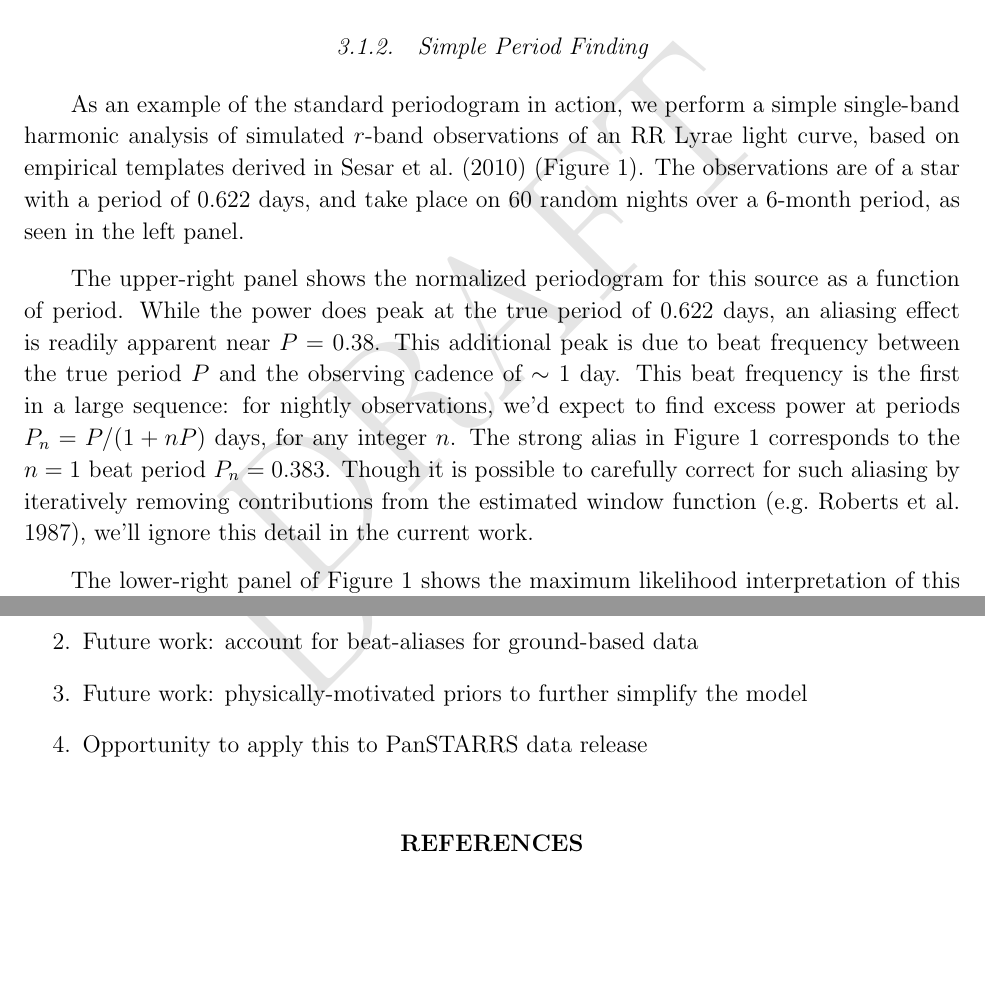
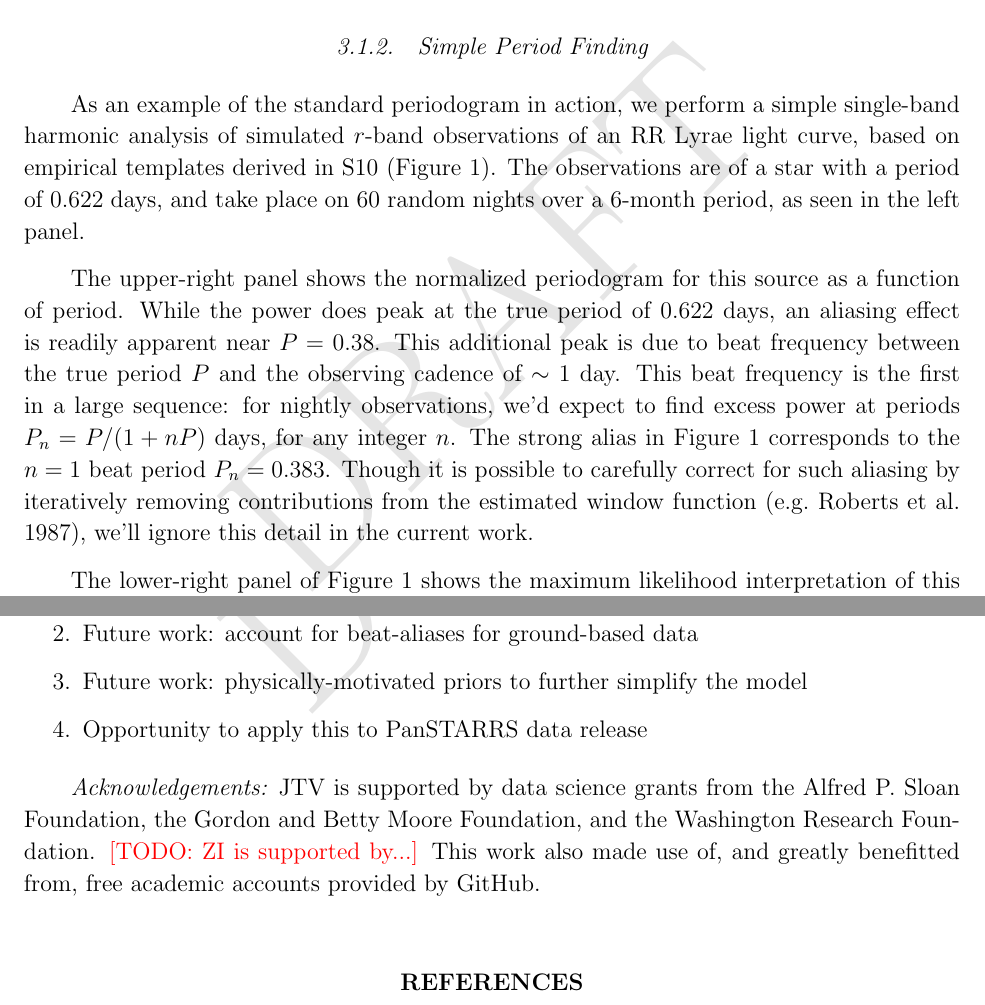
Before and after one commit to jakevdp/multiband_LS, a LaTeX paper (writeup/paper.tex): two parts of pages 6 and 19 of 27, joined at a grey line, cut so that both start at the same text, the shorter picture padded with empty space. Compiled offline with pdfLaTeX.

Commit message:
add acknowledgments

```diff
--- a/writeup/paper.tex
+++ b/writeup/paper.tex
@@ -266,7 +266,7 @@ We note that this expression is equivalent to \eq{LombScargle} in the homoscedas
   \figlabel{basic_example}
 \end{figure}
 
-As an example of the standard periodogram in action, we perform a simple single-band harmonic analysis of simulated $r$-band observations of an RR Lyrae light curve, based on empirical templates derived in \citet{Sesar2010} (\fig{basic_example}). The observations are of a star with a period of 0.622 days, and take place on 60 random nights over a 6-month period, as seen in the left panel.
+As an example of the standard periodogram in action, we perform a simple single-band harmonic analysis of simulated $r$-band observations of an RR Lyrae light curve, based on empirical templates derived in S10 (\fig{basic_example}). The observations are of a star with a period of 0.622 days, and take place on 60 random nights over a 6-month period, as seen in the left panel.
 
 The upper-right panel shows the normalized periodogram for this source as a function of period. While the power does peak at the true period of 0.622 days, an aliasing effect is readily apparent near $P=0.38$. This additional peak is due to beat frequency between the true period $P$ and the observing cadence of $\sim 1$ day. This beat frequency is the first in a large sequence: for nightly observations, we'd expect to find excess power at periods $P_n = P / (1 + nP)$ days, for any integer $n$. The strong alias in \fig{basic_example} corresponds to the $n=1$ beat period $P_n=0.383$. Though it is possible to carefully correct for such aliasing by iteratively removing contributions from the estimated window function \citep[e.g.][]{Roberts87}, we'll ignore this detail in the current work.
 
@@ -561,6 +561,9 @@ The multiband method does much better on the reduced dataset. Even with an 80\%
   \item Future work: physically-motivated priors to further simplify the model
   \item Opportunity to apply this to PanSTARRS data release
 \end{enumerate}
+
+
+{\it Acknowledgements:} JTV is supported by data science grants from the Alfred P. Sloan Foundation, the Gordon and Betty Moore Foundation, and the Washington Research Foundation. \todo{ZI is supported by...}  This work also made use of, and greatly benefitted from, free academic accounts provided by GitHub.
 
 
 \bibliographystyle{apj}
```
Also changed, not shown: writeup/paper.tex (2 more changed lines).
